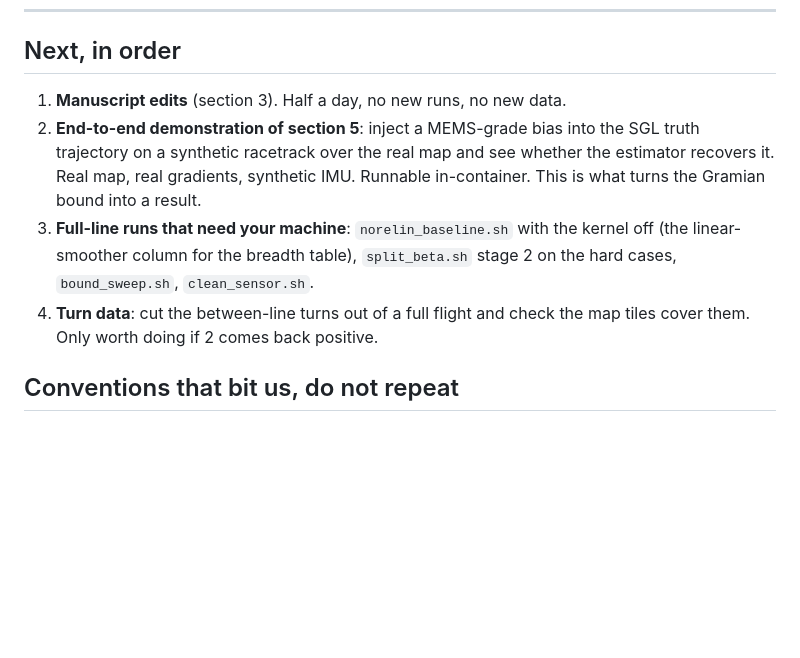
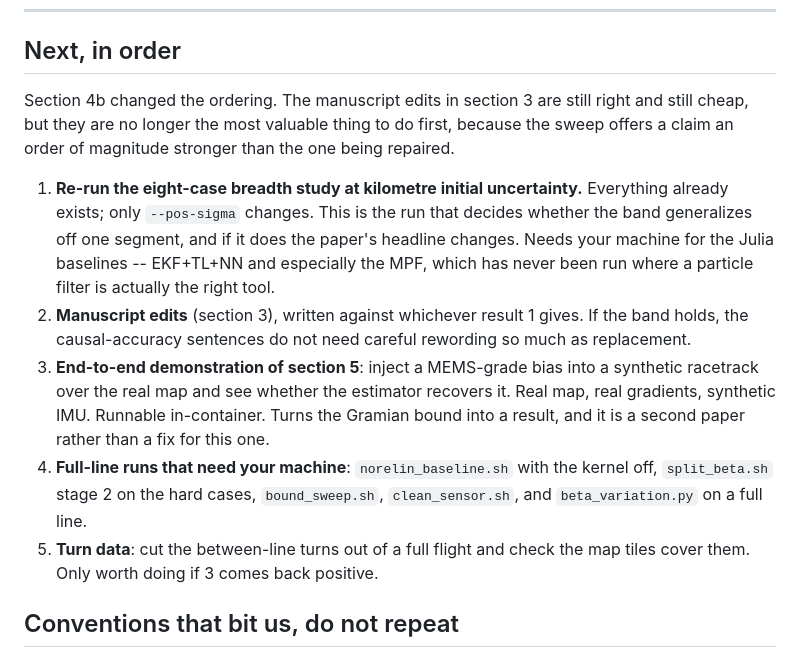
Before and after one commit to cinco125-source/MagNav, a Markdown page: research/HANDOFF_20260803.md, the part around one of its changes. Rendered like a GitHub page; blank space fills up the shorter version.

```diff
--- a/research/HANDOFF_20260803.md
+++ b/research/HANDOFF_20260803.md
@@ -174,17 +220,30 @@ is worth attempting; it does not demonstrate it.
 
 ## Next, in order
 
-1. **Manuscript edits** (section 3). Half a day, no new runs, no new data.
-2. **End-to-end demonstration of section 5**: inject a MEMS-grade bias into the
-   SGL truth trajectory on a synthetic racetrack over the real map and see
-   whether the estimator recovers it. Real map, real gradients, synthetic IMU.
-   Runnable in-container. This is what turns the Gramian bound into a result.
-3. **Full-line runs that need your machine**: `norelin_baseline.sh` with the
-   kernel off (the linear-smoother column for the breadth table),
-   `split_beta.sh` stage 2 on the hard cases, `bound_sweep.sh`,
-   `clean_sensor.sh`.
-4. **Turn data**: cut the between-line turns out of a full flight and check the
-   map tiles cover them. Only worth doing if 2 comes back positive.
+Section 4b changed the ordering. The manuscript edits in section 3 are still
+right and still cheap, but they are no longer the most valuable thing to do
+first, because the sweep offers a claim an order of magnitude stronger than the
+one being repaired.
+
+1. **Re-run the eight-case breadth study at kilometre initial uncertainty.**
+   Everything already exists; only `--pos-sigma` changes. This is the run that
+   decides whether the band generalizes off one segment, and if it does the
+   paper's headline changes. Needs your machine for the Julia baselines --
+   EKF+TL+NN and especially the MPF, which has never been run where a particle
+   filter is actually the right tool.
+2. **Manuscript edits** (section 3), written against whichever result 1 gives.
+   If the band holds, the causal-accuracy sentences do not need careful
+   rewording so much as replacement.
+3. **End-to-end demonstration of section 5**: inject a MEMS-grade bias into a
+   synthetic racetrack over the real map and see whether the estimator recovers
+   it. Real map, real gradients, synthetic IMU. Runnable in-container. Turns
+   the Gramian bound into a result, and it is a second paper rather than a fix
+   for this one.
+4. **Full-line runs that need your machine**: `norelin_baseline.sh` with the
+   kernel off, `split_beta.sh` stage 2 on the hard cases, `bound_sweep.sh`,
+   `clean_sensor.sh`, and `beta_variation.py` on a full line.
+5. **Turn data**: cut the between-line turns out of a full flight and check the
+   map tiles cover them. Only worth doing if 3 comes back positive.
 
 ## Conventions that bit us, do not repeat
 
```
Also changed, not shown: other parts of research/HANDOFF_20260803.md (+46 -0 lines).
